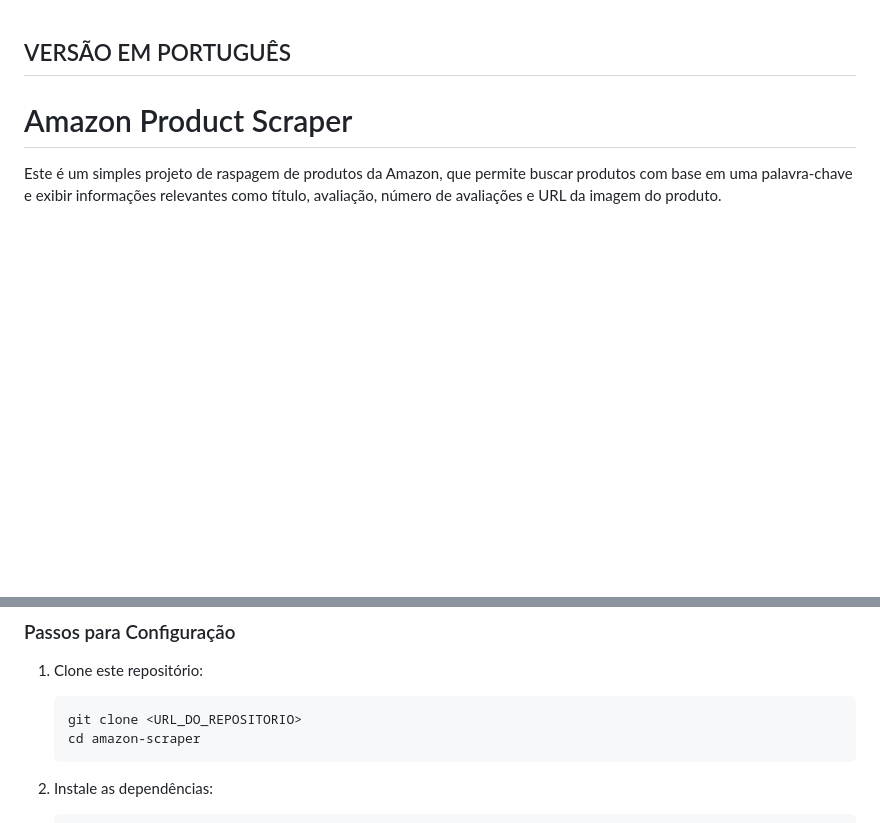
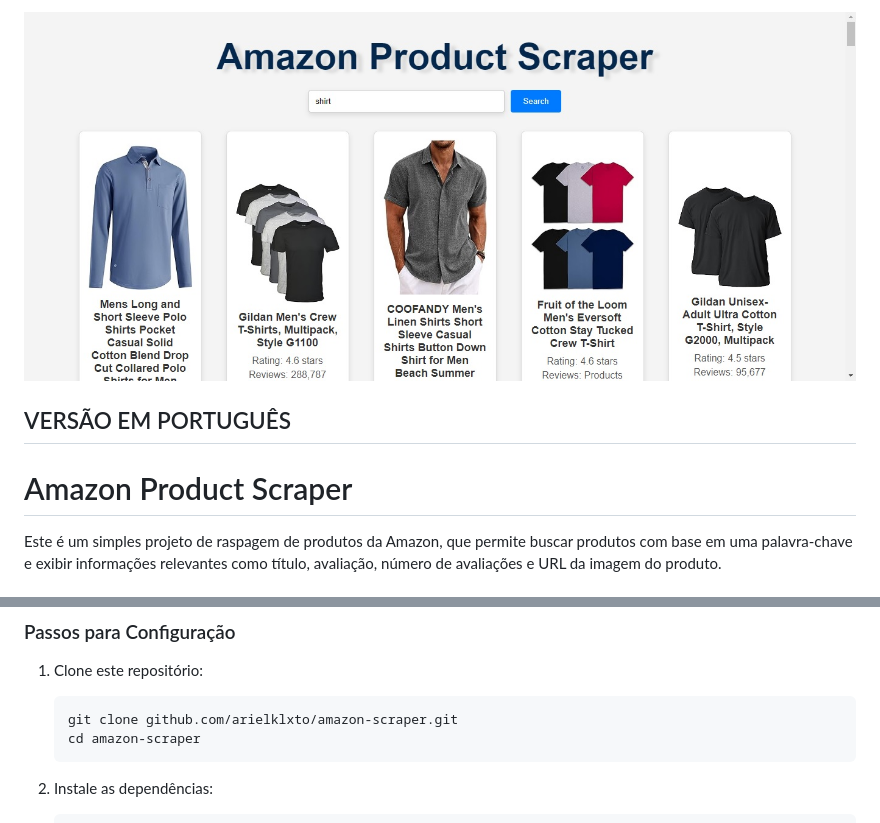
Before and after one commit to arielklxto/amazon-scraper, a Markdown page: README.md, 2 parts joined by grey strips. Rendered like a GitHub page; blank space fills up the shorter version.

````diff
--- a/README.md
+++ b/README.md
@@ -1,3 +1,5 @@
+![amazon scraper](https://github.com/arielklxto/amazon-scraper/blob/main/img/imagem.jpg)
+
 ## VERSÃO EM PORTUGUÊS
 
 # Amazon Product Scraper
@@ -14,7 +16,7 @@ Este é um simples projeto de raspagem de produtos da Amazon, que permite buscar
 
 1. Clone este repositório:
     ```bash
-    git clone <URL_DO_REPOSITORIO>
+    git clone github.com/arielklxto/amazon-scraper.git
     cd amazon-scraper
     ```
 
````
